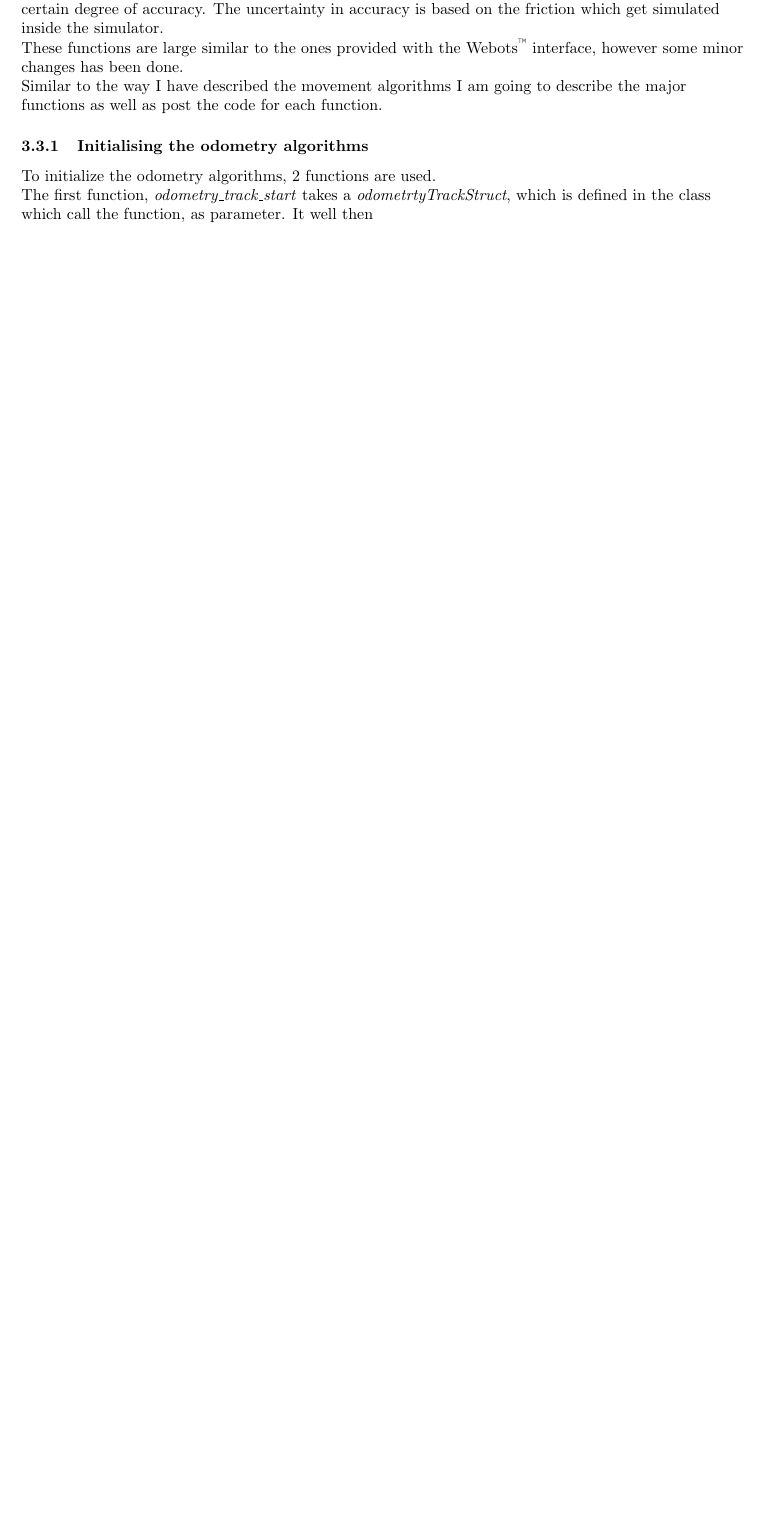
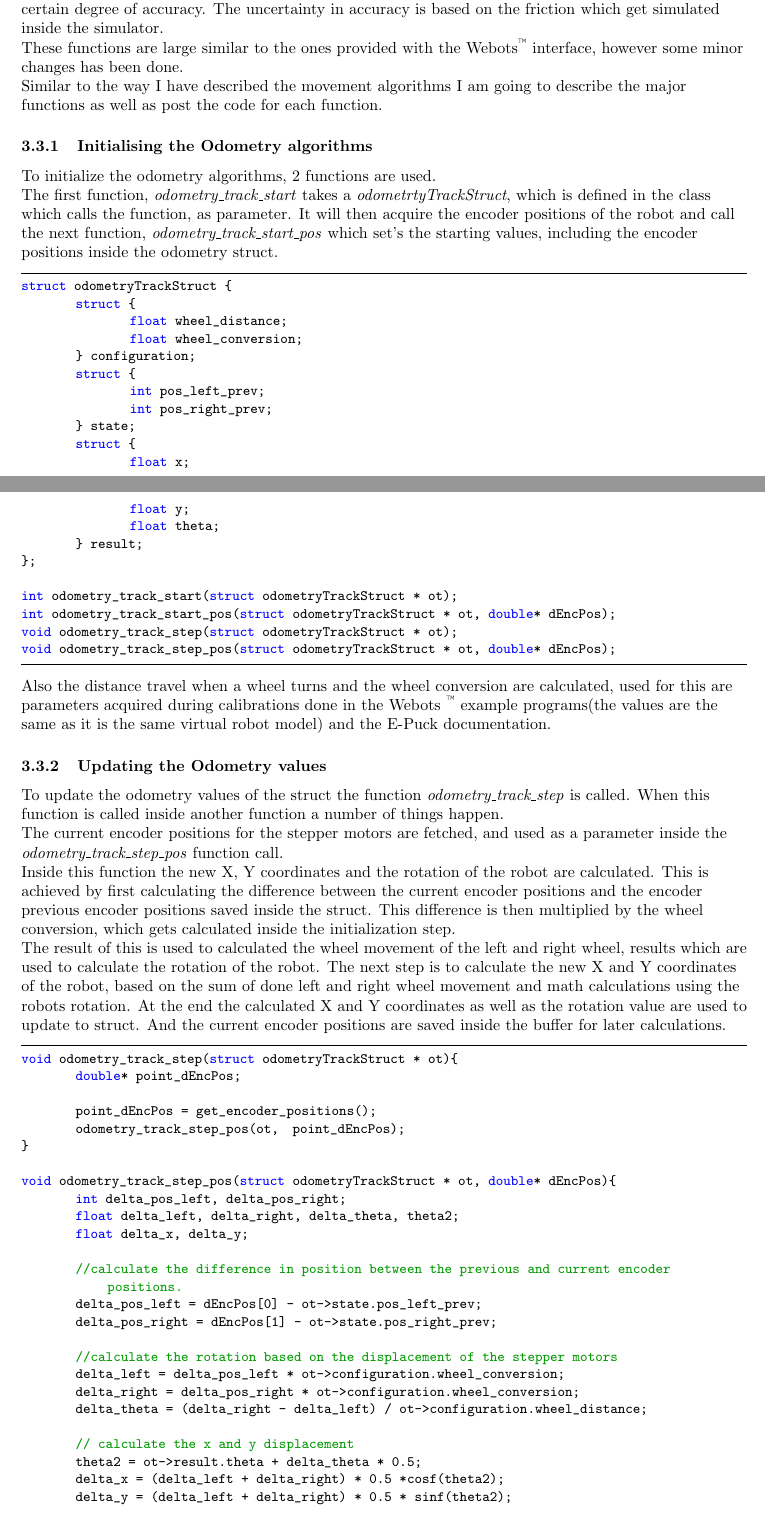
Before and after one commit to stefkla91/Final_Project, a LaTeX document (stk4_major_project.tex): part of page 13 of 15 before the commit and two parts of pages 13 and 14 of 17 after it, the two joined at a grey line, cut so that both start at the same text, the shorter picture padded with empty space. Compiled offline with pdfLaTeX.

Commit message:
work done on report and control loop wrote more about the localisation inside the report and cleaned the controll loop code

```diff
--- a/stk4_major_project.tex
+++ b/stk4_major_project.tex
@@ -437,6 +437,70 @@ The odometry functions I implemented are used for localisation the robot inside
 These functions are large similar to the ones provided with the Webots\textsuperscript{\texttrademark} interface, however some minor changes has been done. \\
 Similar to the way I have described the movement algorithms I am going to describe the major functions as well as post the code for each function.\\
 
-\subsubsection{Initialising the odometry algorithms}
+\subsubsection{Initialising the Odometry algorithms}
 To initialize the odometry algorithms, 2 functions are used. \\
-The first function, \textit{odometry\_track\_start} takes a \textit{odometrtyTrackStruct}, which is defined in the class which call the function, as parameter. It well then
+The first function, \textit{odometry\_track\_start} takes a \textit{odometrtyTrackStruct}, which is defined in the class which calls the function, as parameter. It will then acquire the encoder positions of the robot and call the next function, \textit{odometry\_track\_start\_pos} which set's the starting values, including the encoder positions inside the odometry struct.\\
+\begin{lstlisting}
+struct odometryTrackStruct {
+	struct {
+		float wheel_distance;
+		float wheel_conversion;
+	} configuration;
+	struct {
+		int pos_left_prev;
+		int pos_right_prev;
+	} state;
+	struct {
+		float x;
+		float y;
+		float theta;
+	} result;
+};
+
+int odometry_track_start(struct odometryTrackStruct * ot);
+int odometry_track_start_pos(struct odometryTrackStruct * ot, double* dEncPos);
+void odometry_track_step(struct odometryTrackStruct * ot);
+void odometry_track_step_pos(struct odometryTrackStruct * ot, double* dEncPos);
+\end{lstlisting}
+
+Also the distance travel when a wheel turns and the wheel conversion are calculated, used for this are parameters acquired during calibrations done in the Webots \textsuperscript{\texttrademark} example programs(the values are the same as it is the same virtual robot model) and the E-Puck documentation.
+
+\subsubsection{Updating the Odometry values}
+To update the odometry values of the struct the function \textit{odometry\_track\_step} is called.
+When this function is called inside another function a number of things happen.\\
+The current encoder positions for the stepper motors are fetched,
+and used as a parameter inside the \textit{odometry\_track\_step\_pos} function call. \\
+Inside this function the new X, Y coordinates and the rotation of the robot are calculated. This is achieved by first calculating the difference between the current encoder positions and the encoder previous encoder positions saved inside the struct.
+This difference is then multiplied by the wheel conversion, which gets calculated inside the initialization step. \\
+The result of this is used to calculated the wheel movement of the left and right wheel, results which are used to calculate the rotation of the robot.
+The next step is to calculate the new X and Y coordinates of the robot, based on the sum of done left and right wheel movement  and math calculations using the robots rotation.
+At the end the calculated X and Y coordinates as well as the rotation value are used to update to struct. And the current encoder positions are saved inside the buffer for later calculations.
+
+\begin{lstlisting}
+void odometry_track_step(struct odometryTrackStruct * ot){
+	double* point_dEncPos;
+
+	point_dEncPos = get_encoder_positions();
+	odometry_track_step_pos(ot,	point_dEncPos);
+}
+
+void odometry_track_step_pos(struct odometryTrackStruct * ot, double* dEncPos){
+	int delta_pos_left, delta_pos_right;
+	float delta_left, delta_right, delta_theta, theta2;
+	float delta_x, delta_y;
+
+	//calculate the difference in position between the previous and current encoder positions.
+	delta_pos_left = dEncPos[0] - ot->state.pos_left_prev;
+	delta_pos_right = dEncPos[1] - ot->state.pos_right_prev;
+
+	//calculate the rotation based on the displacement of the stepper motors
+	delta_left = delta_pos_left * ot->configuration.wheel_conversion;
+	delta_right = delta_pos_right * ot->configuration.wheel_conversion;
+	delta_theta = (delta_right - delta_left) / ot->configuration.wheel_distance;
+
+	// calculate the x and y displacement
+	theta2 = ot->result.theta + delta_theta * 0.5;
+	delta_x = (delta_left + delta_right) * 0.5 *cosf(theta2);
+	delta_y = (delta_left + delta_right) * 0.5 * sinf(theta2);
+
+	//update the x, y and theta of the struct
@@ -442,0 +512 @@ The first function, \textit{odometry\_track\_start} takes a \textit{odometrtyTra
+		ot->result.theta -= 2*M_PI;
```
Also changed, not shown: stk4_major_project.pdf, stk4_major_project.tex (25 more changed lines), 7 other files.
